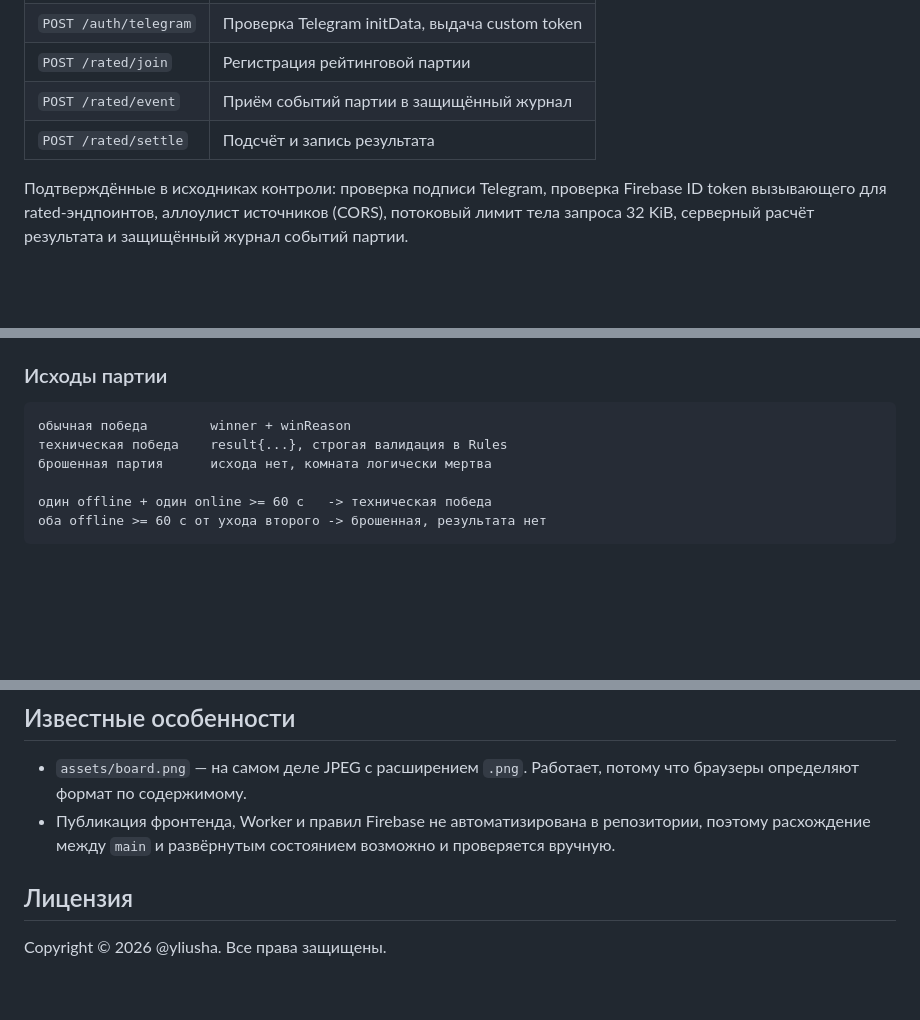
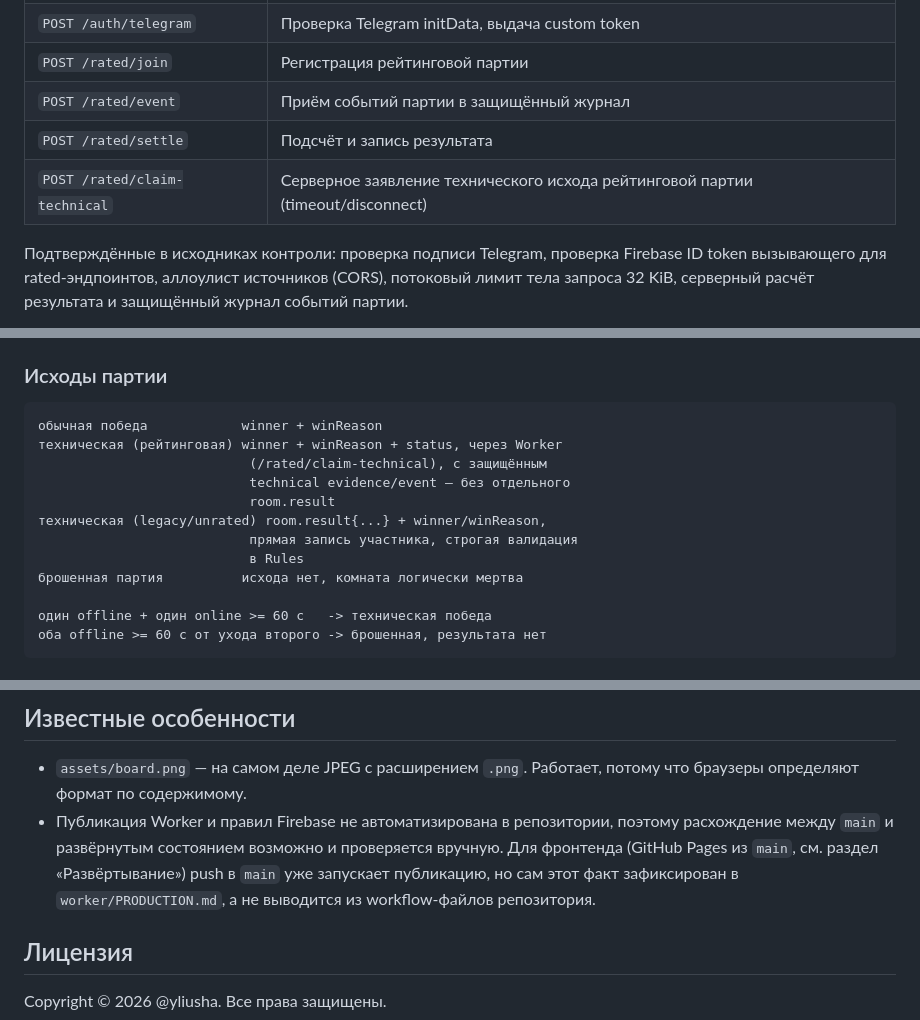
Before and after one commit to iliushazb-coder/russkie-shashki, a Markdown page: README.md, 3 parts joined by grey strips. Rendered like a GitHub page; blank space fills up the shorter version.

```diff
--- a/README.md
+++ b/README.md
@@ -75,6 +75,7 @@ Telegram Mini App: русские шашки 8×8. Игра с ботом, он
 | `POST /rated/join` | Регистрация рейтинговой партии |
 | `POST /rated/event` | Приём событий партии в защищённый журнал |
 | `POST /rated/settle` | Подсчёт и запись результата |
+| `POST /rated/claim-technical` | Серверное заявление технического исхода рейтинговой партии (timeout/disconnect) |
 
 Подтверждённые в исходниках контроли: проверка подписи Telegram, проверка
 Firebase ID token вызывающего для rated-эндпоинтов, аллоулист источников
@@ -187,9 +196,15 @@ fail-closed: не знаем времени — не решаем.
 
 ### Исходы партии
 
-    обычная победа        winner + winReason
-    техническая победа    result{...}, строгая валидация в Rules
-    брошенная партия      исхода нет, комната логически мертва
+    обычная победа            winner + winReason
+    техническая (рейтинговая) winner + winReason + status, через Worker
+                               (/rated/claim-technical), с защищённым
+                               technical evidence/event — без отдельного
+                               room.result
+    техническая (legacy/unrated) room.result{...} + winner/winReason,
+                               прямая запись участника, строгая валидация
+                               в Rules
+    брошенная партия          исхода нет, комната логически мертва
 
     один offline + один online >= 60 с   -> техническая победа
     оба offline >= 60 с от ухода второго -> брошенная, результата нет
@@ -257,9 +279,12 @@ Backup-ветки и теги не удаляются.
 
 - `assets/board.png` — на самом деле JPEG с расширением `.png`. Работает,
   потому что браузеры определяют формат по содержимому.
-- Публикация фронтенда, Worker и правил Firebase не автоматизирована в
+- Публикация Worker и правил Firebase не автоматизирована в
   репозитории, поэтому расхождение между `main` и развёрнутым состоянием
-  возможно и проверяется вручную.
+  возможно и проверяется вручную. Для фронтенда (GitHub Pages из `main`,
+  см. раздел «Развёртывание») push в `main` уже запускает публикацию, но
+  сам этот факт зафиксирован в `worker/PRODUCTION.md`, а не выводится из
+  workflow-файлов репозитория.
 
 ## Лицензия
 
```
Also changed, not shown: other parts of README.md (+34 -19 lines).
